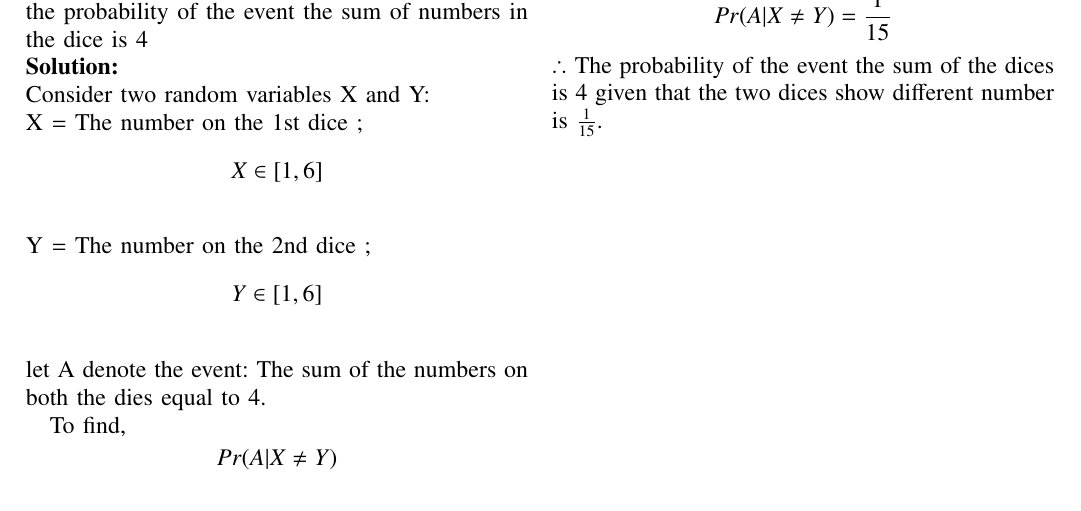
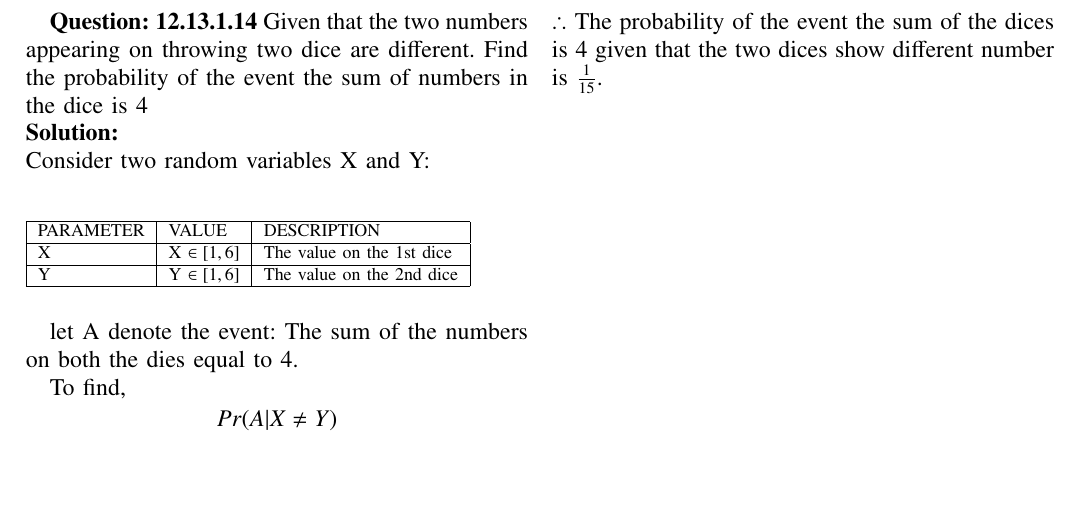
Before and after one commit to AnaghaBalaji21/AI1110, a LaTeX problem sheet (Assignment1/Assignmentnew.tex, which reads Assignment1/tables/table2.tex): part of the page, cut at the place of the change, the shorter picture padded with empty space. The pictures show the PDF file Assignment1/Assignmentnew.pdf that the author committed with the source.

Commit message:
Add files via upload

```diff
--- a/Assignment1/Assignmentnew.tex
+++ b/Assignment1/Assignmentnew.tex
@@ -144,5 +144,3 @@ AI1110 Assignment 1\\
 Given that the two numbers appearing on throwing two dice are different. Find the probability of the event the sum of numbers in the dice is 4\\
 \textbf{Solution: }\\
 Consider two random variables X and Y:\\
-X = The number on the 1st dice ;$$X \in [1,6]$$\\
-Y = The number on the 2nd dice ;$$Y \in [1,6]$$
--- /dev/null
+++ b/Assignment1/tables/table2.tex
@@ -0,0 +1,16 @@
+%%%%%%%%%%%%%%%%%%%%%%%%%%%%%%%%%%%%%%%%%%%%%%%%%%%%%%%%%%%%%%%%%%%%%
+%%                                                                  %%
+%%  This is a LaTeX2e table fragment exported from Gnumeric.        %%
+%%                                                                  %%
+%%%%%%%%%%%%%%%%%%%%%%%%%%%%%%%%%%%%%%%%%%%%%%%%%%%%%%%%%%%%%%%%%%%%%%
+
+
+\begin{tabular}{|l|l|l|}
+\hline
+PARAMETER	& VALUE	                & DESCRIPTION\\
+\hline
+X               & $$X \in [1,6]$$	& The value on the 1st dice \\
+\hline
+Y        	& $$Y \in [1,6]$$	& The value on the 2nd dice\\
+\hline
+\end{tabular}
```
Also changed, not shown: Assignment1/Assignmentnew.pdf, Assignment1/tables/table2.pdf (added), Assignment1/Assignmentnew.tex (8 more changed lines), 4 other files.
